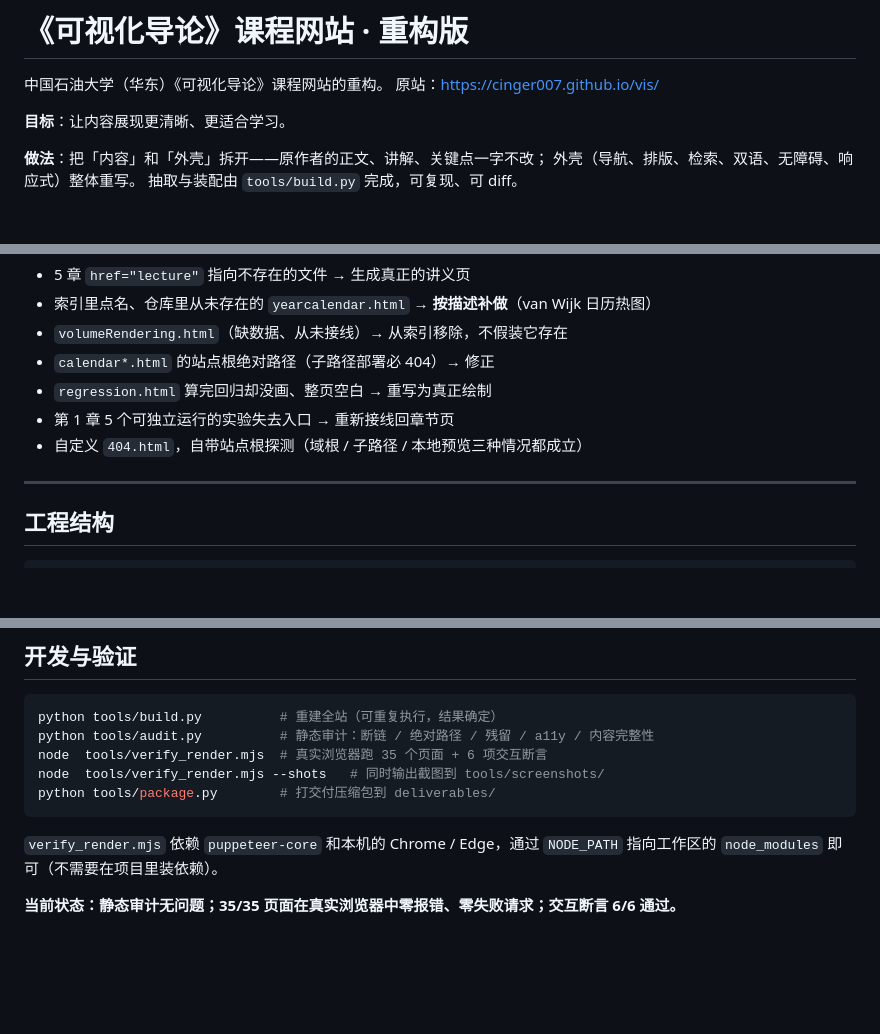
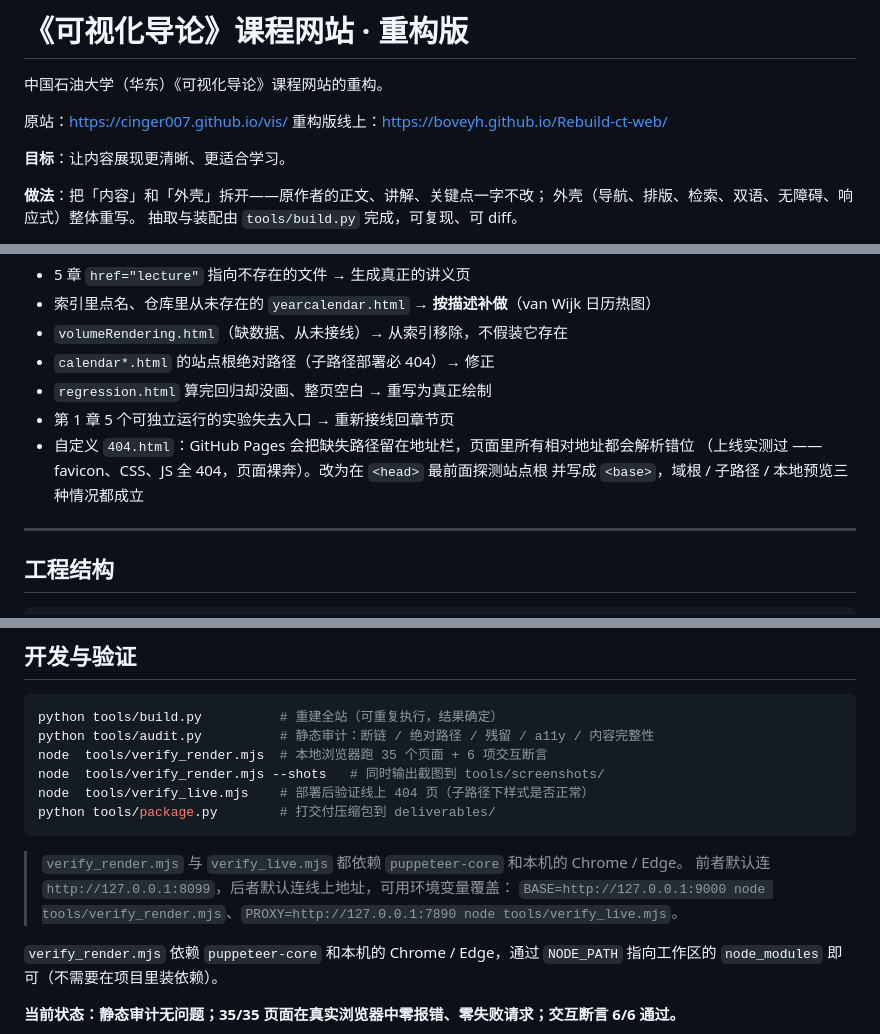
Before and after one commit to boveyh/Rebuild-ct-web, a Markdown page: README.md, 3 parts joined by grey strips. GitHub-like rendering; blank space fills up the shorter version.

````diff
--- a/README.md
+++ b/README.md
@@ -1,7 +1,9 @@
 # 《可视化导论》课程网站 · 重构版
 
 中国石油大学（华东）《可视化导论》课程网站的重构。
+
 原站：<https://cinger007.github.io/vis/>
+重构版线上：<https://boveyh.github.io/Rebuild-ct-web/>
 
 **目标**：让内容展现更清晰、更适合学习。
 
@@ -55,7 +57,9 @@ GitHub Pages 可直接部署：把本目录作为站点根目录推送到 `main`
 - `calendar*.html` 的站点根绝对路径（子路径部署必 404）→ 修正
 - `regression.html` 算完回归却没画、整页空白 → 重写为真正绘制
 - 第 1 章 5 个可独立运行的实验失去入口 → 重新接线回章节页
-- 自定义 `404.html`，自带站点根探测（域根 / 子路径 / 本地预览三种情况都成立）
+- 自定义 `404.html`：GitHub Pages 会把缺失路径留在地址栏，页面里所有相对地址都会解析错位
+  （上线实测过 —— favicon、CSS、JS 全 404，页面裸奔）。改为在 `<head>` 最前面探测站点根
+  并写成 `<base>`，域根 / 子路径 / 本地预览三种情况都成立
 
 ---
 
@@ -93,10 +97,15 @@ GitHub Pages 可直接部署：把本目录作为站点根目录推送到 `main`
 ```bash
 python tools/build.py          # 重建全站（可重复执行，结果确定）
 python tools/audit.py          # 静态审计：断链 / 绝对路径 / 残留 / a11y / 内容完整性
-node  tools/verify_render.mjs  # 真实浏览器跑 35 个页面 + 6 项交互断言
+node  tools/verify_render.mjs  # 本地浏览器跑 35 个页面 + 6 项交互断言
 node  tools/verify_render.mjs --shots   # 同时输出截图到 tools/screenshots/
+node  tools/verify_live.mjs    # 部署后验证线上 404 页（子路径下样式是否正常）
 python tools/package.py        # 打交付压缩包到 deliverables/
 ```
+
+> `verify_render.mjs` 与 `verify_live.mjs` 都依赖 `puppeteer-core` 和本机的 Chrome / Edge。
+> 前者默认连 `http://127.0.0.1:8099`，后者默认连线上地址，可用环境变量覆盖：
+> `BASE=http://127.0.0.1:9000 node tools/verify_render.mjs`、`PROXY=http://127.0.0.1:7890 node tools/verify_live.mjs`。
 
 `verify_render.mjs` 依赖 `puppeteer-core` 和本机的 Chrome / Edge，通过 `NODE_PATH`
 指向工作区的 `node_modules` 即可（不需要在项目里装依赖）。
````
Also changed, not shown: docs/改动说明.md (+35 -33 lines).
